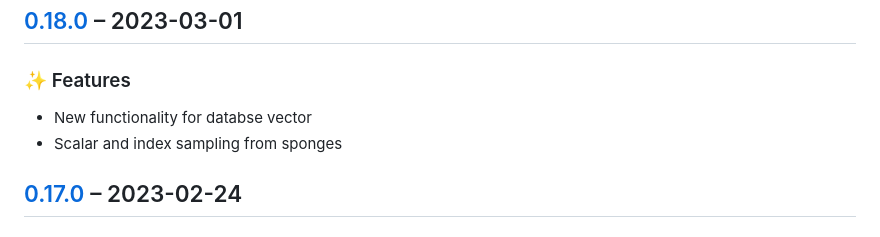
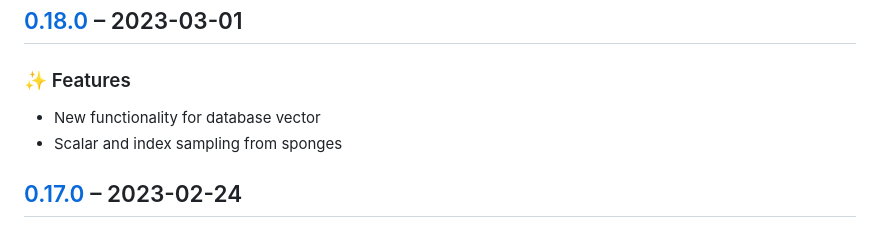
Before and after one commit to Neptune-Crypto/twenty-first, a Markdown page: CHANGELOG.md, the part around the change. GitHub-like rendering.

Commit message:
Fix typos in CHANGELOG.md

```diff
--- a/CHANGELOG.md
+++ b/CHANGELOG.md
@@ -687,7 +687,7 @@ Lines marked “(!)” indicate a breaking change.
 
 ### ✨ Features
 
-- New functionality for databse vector
+- New functionality for database vector
 - Scalar and index sampling from sponges
 
 ## [0.17.0](https://github.com/Neptune-Crypto/twenty-first/compare/v0.16.0..v0.17.0) – 2023-02-24
```
